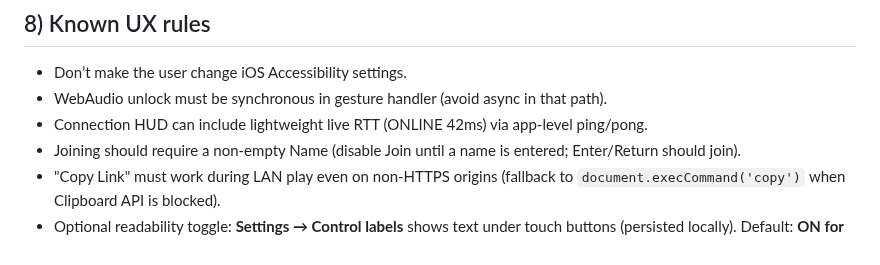
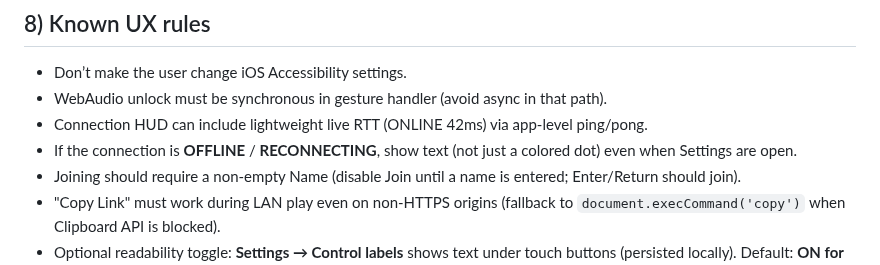
Before and after one commit to JiachenDuan/hunter-boyz, a Markdown page: HUNTER_BOYZ.md, the part around the change. Drawn GitHub-style.

Commit message:
Doc: connection HUD shows offline/reconnect text

```diff
--- a/HUNTER_BOYZ.md
+++ b/HUNTER_BOYZ.md
@@ -95,6 +95,7 @@ This file exists so future changes don’t regress prior fixes or violate design
 - Don’t make the user change iOS Accessibility settings.
 - WebAudio unlock must be synchronous in gesture handler (avoid async in that path).
 - Connection HUD can include lightweight live RTT (ONLINE 42ms) via app-level ping/pong.
+- If the connection is **OFFLINE** / **RECONNECTING**, show text (not just a colored dot) even when Settings are open.
 - Joining should require a non-empty Name (disable Join until a name is entered; Enter/Return should join).
 - "Copy Link" must work during LAN play even on non-HTTPS origins (fallback to `document.execCommand('copy')` when Clipboard API is blocked).
 - Optional readability toggle: **Settings → Control labels** shows text under touch buttons (persisted locally). Default: **ON for first-time touch devices**, OFF otherwise.
```
